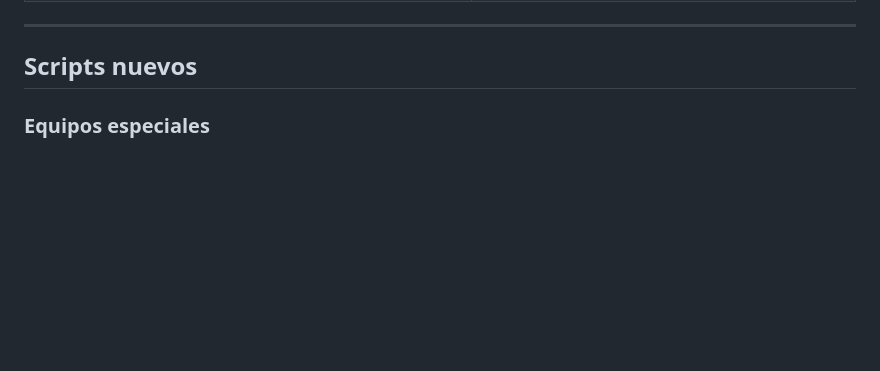
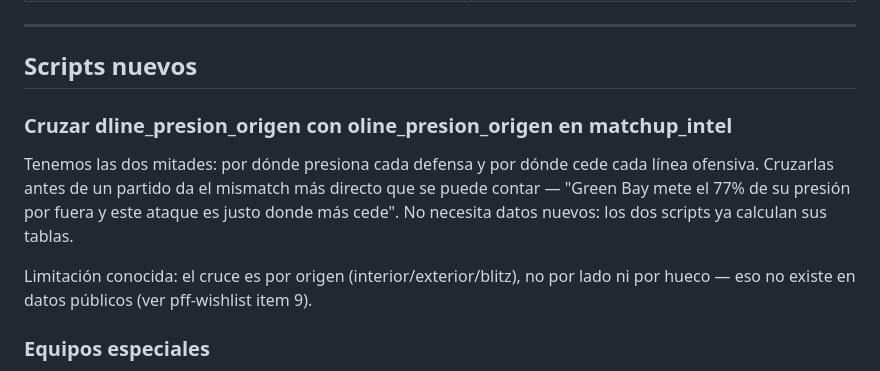
Before and after one commit to luismi1702/NFL-2025, a Markdown page: docs/backlog.md, the part around the change. Rendered like a GitHub page; blank space fills up the shorter version.

```diff
--- a/docs/backlog.md
+++ b/docs/backlog.md
@@ -66,6 +66,16 @@ nueva.
 ---
 
 ## Scripts nuevos
+
+### Cruzar dline_presion_origen con oline_presion_origen en matchup_intel
+Tenemos las dos mitades: por dónde presiona cada defensa y por dónde cede cada
+línea ofensiva. Cruzarlas antes de un partido da el mismatch más directo que se
+puede contar — "Green Bay mete el 77% de su presión por fuera y este ataque es
+justo donde más cede". No necesita datos nuevos: los dos scripts ya calculan
+sus tablas.
+
+Limitación conocida: el cruce es por origen (interior/exterior/blitz), no por
+lado ni por hueco — eso no existe en datos públicos (ver pff-wishlist item 9).
 
 ### Equipos especiales
 Ni un script para kickers, punters ni retornadores. Fase entera sin cubrir y
```
Also changed, not shown: docs/pff-wishlist.md (+17 -0 lines).
